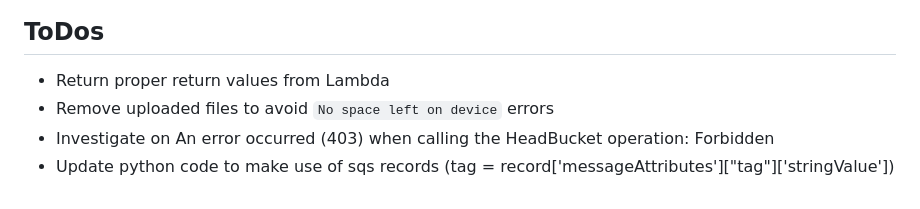
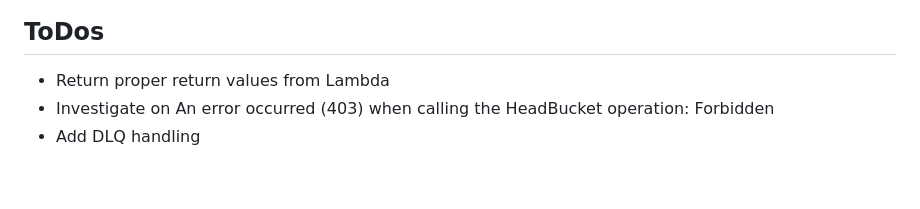
Before and after one commit to stefanfreitag/s3-node-sass-mirror, a Markdown page: README.md, the part around the change. GitHub-like rendering.

```diff
--- a/README.md
+++ b/README.md
@@ -27,6 +27,5 @@ curl -X POST  -H "x-api-key: <api-key-value>" https://<api-gw-id>.execute-api.eu
 ## ToDos
 
 - Return proper return values from Lambda
-- Remove uploaded files to avoid `No space left on device` errors
 - Investigate on An error occurred (403) when calling the HeadBucket operation: Forbidden
-- Update python code to make use of sqs records (tag = record['messageAttributes']["tag"]['stringValue'])
+- Add DLQ handling
```
Also changed, not shown: docs/overview.png (added), 4 other files.
